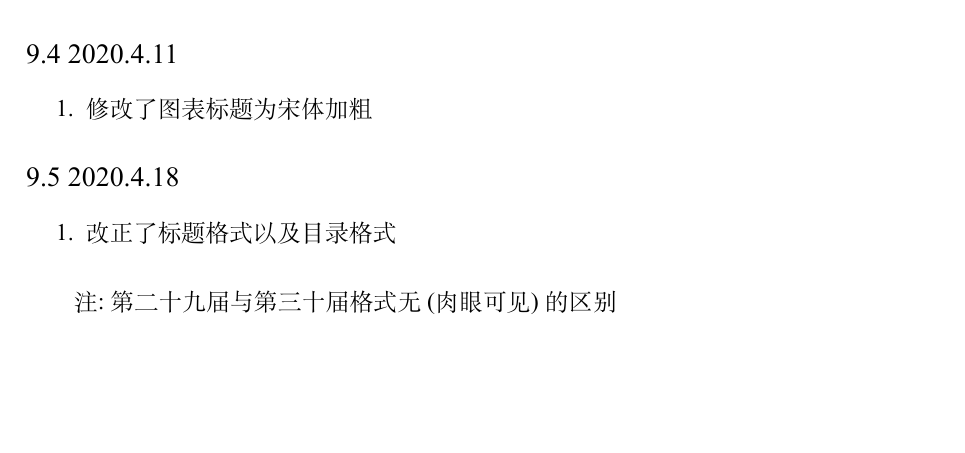
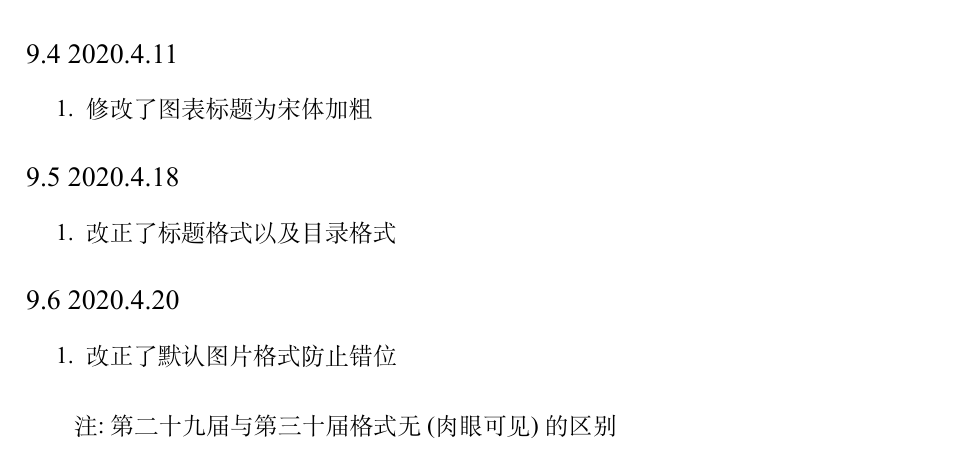
Before and after one commit to Somedaywilldo/Someday-XeLaTex-Template, a LaTeX document (FRBKeJi.tex, which reads chapters/update.tex): part of page 9 of 11, cut so that both start at the same text, the shorter picture padded with empty space. Compiled offline with XeLaTeX; a missing font is replaced by an installed copy or a similar font.

Commit message:
修改了图片默认格式

```diff
--- a/chapters/update.tex
+++ b/chapters/update.tex
@@ -65,5 +65,9 @@ Pannenets.F 在2020.4.10出于个人需要修改了本模板．
     \item 改正了标题格式以及目录格式
 \end{enumerate}
 
+\subsection{2020.4.20}
+\begin{enumerate}
+    \item 改正了默认图片格式防止错位
+\end{enumerate}
 
 注:第二十九届与第三十届格式无(肉眼可见)的区别
```
Also changed, not shown: chapters/chap03.tex (+1 -1 lines), FRBKeJi.pdf, 1 other file.
